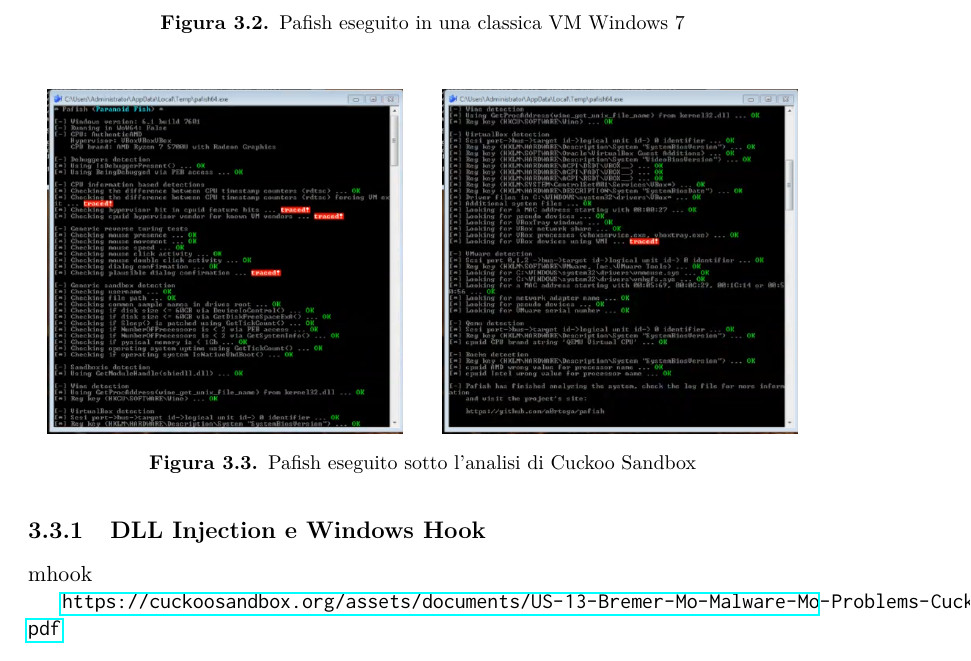
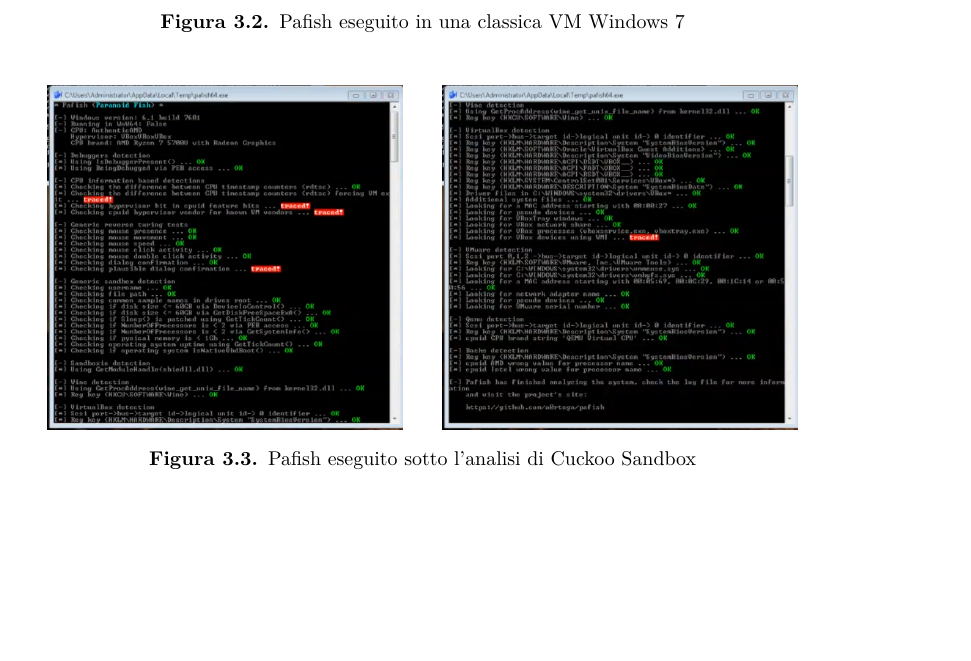
Before and after one commit to simonesestito/bachelor-thesis, a LaTeX thesis (main.tex, which reads chapters/dynamic_analysis.tex): part of page 34 of 39 before the commit and part of page 34 of 37 after it, cut so that both start at the same text, the shorter picture padded with empty space. Compiled offline with pdfLaTeX.

Commit message:
Remove win API hooking

```diff
--- a/chapters/dynamic_analysis.tex
+++ b/chapters/dynamic_analysis.tex
@@ -57,9 +57,4 @@ Pafish, vediamo la differenza tra VM standard (fig. \ref{fig:pafish_standard_vm}
 \label{fig:pafish_cuckoo}
 \end{figure}
 
-\subsection{DLL Injection e Windows Hook}
-mhook
-
-\url{https://cuckoosandbox.org/assets/documents/US-13-Bremer-Mo-Malware-Mo-Problems-Cuckoo-Sandbox-Slides.pdf}
-
 \section{Workflow analisi dinamica}
```
